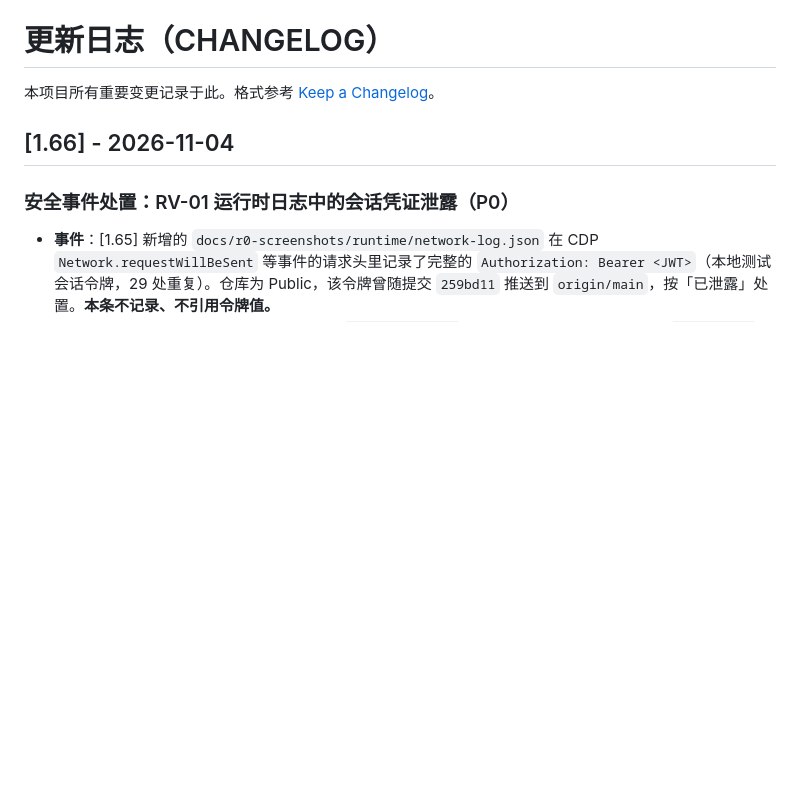
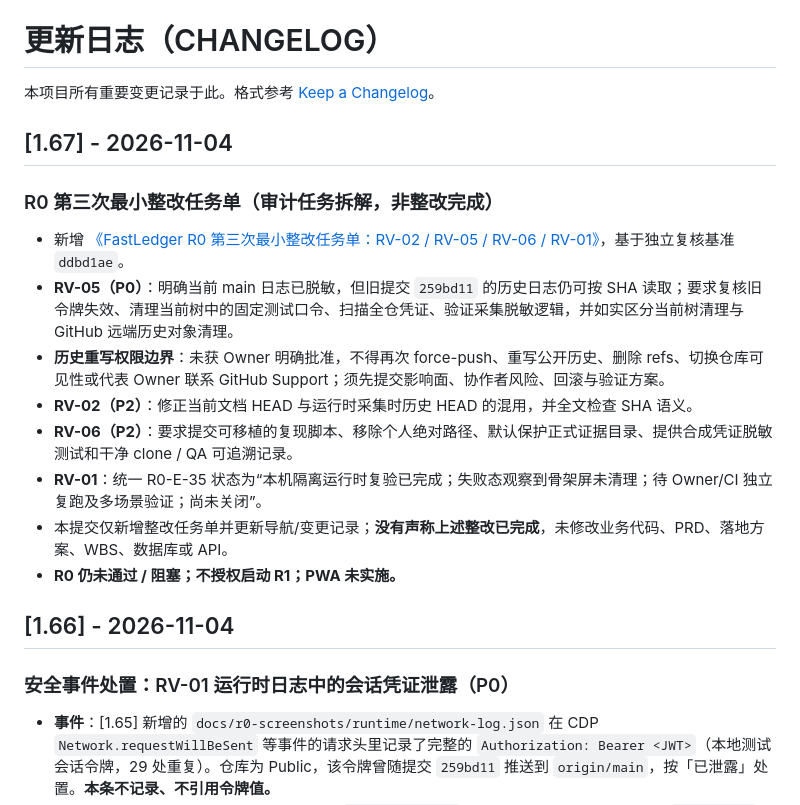
Before and after one commit to LinTia/FastLadger, a Markdown page: CHANGELOG.md, the part around the change. GitHub-like rendering; blank space fills up the shorter version.

Commit message:
docs(r0): log third remediation task for RV findings

```diff
--- a/CHANGELOG.md
+++ b/CHANGELOG.md
@@ -1,6 +1,19 @@
 # 更新日志（CHANGELOG）
 
 本项目所有重要变更记录于此。格式参考 [Keep a Changelog](https://keepachangelog.com/zh-CN/1.1.0/)。
+
+## [1.67] - 2026-11-04
+
+### R0 第三次最小整改任务单（审计任务拆解，非整改完成）
+
+- 新增 [《FastLedger R0 第三次最小整改任务单：RV-02 / RV-05 / RV-06 / RV-01》](docs/FastLedger-R0-第三次最小整改任务单-RV-02-RV-05-RV-06.md)，基于独立复核基准 `ddbd1ae`。
+- **RV-05（P0）**：明确当前 main 日志已脱敏，但旧提交 `259bd11` 的历史日志仍可按 SHA 读取；要求复核旧令牌失效、清理当前树中的固定测试口令、扫描全仓凭证、验证采集脱敏逻辑，并如实区分当前树清理与 GitHub 远端历史对象清理。
+- **历史重写权限边界**：未获 Owner 明确批准，不得再次 force-push、重写公开历史、删除 refs、切换仓库可见性或代表 Owner 联系 GitHub Support；须先提交影响面、协作者风险、回滚与验证方案。
+- **RV-02（P2）**：修正当前文档 HEAD 与运行时采集时历史 HEAD 的混用，并全文检查 SHA 语义。
+- **RV-06（P2）**：要求提交可移植的复现脚本、移除个人绝对路径、默认保护正式证据目录、提供合成凭证脱敏测试和干净 clone / QA 可追溯记录。
+- **RV-01**：统一 R0-E-35 状态为“本机隔离运行时复验已完成；失败态观察到骨架屏未清理；待 Owner/CI 独立复跑及多场景验证；尚未关闭”。
+- 本提交仅新增整改任务单并更新导航/变更记录；**没有声称上述整改已完成**，未修改业务代码、PRD、落地方案、WBS、数据库或 API。
+- **R0 仍未通过 / 阻塞；不授权启动 R1；PWA 未实施。**
 
 ## [1.66] - 2026-11-04
 
```
